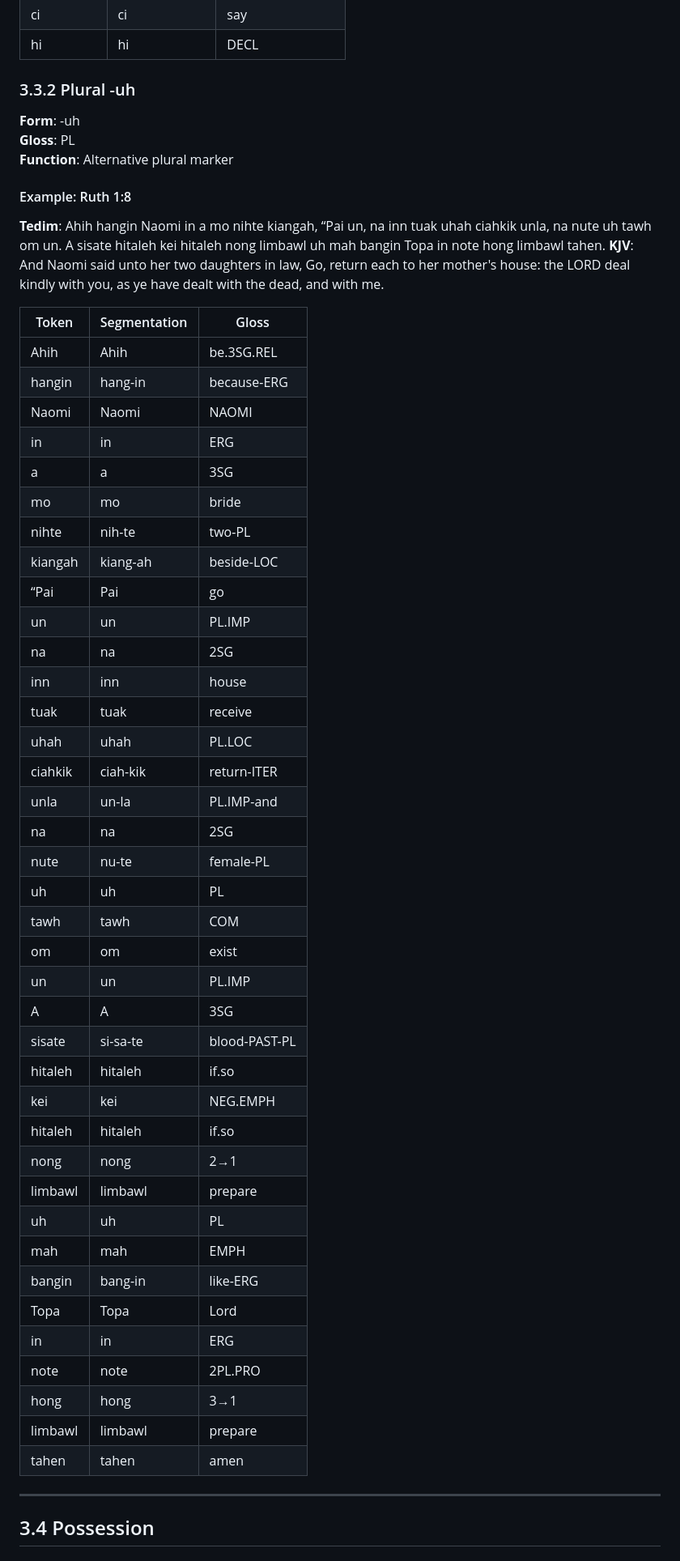
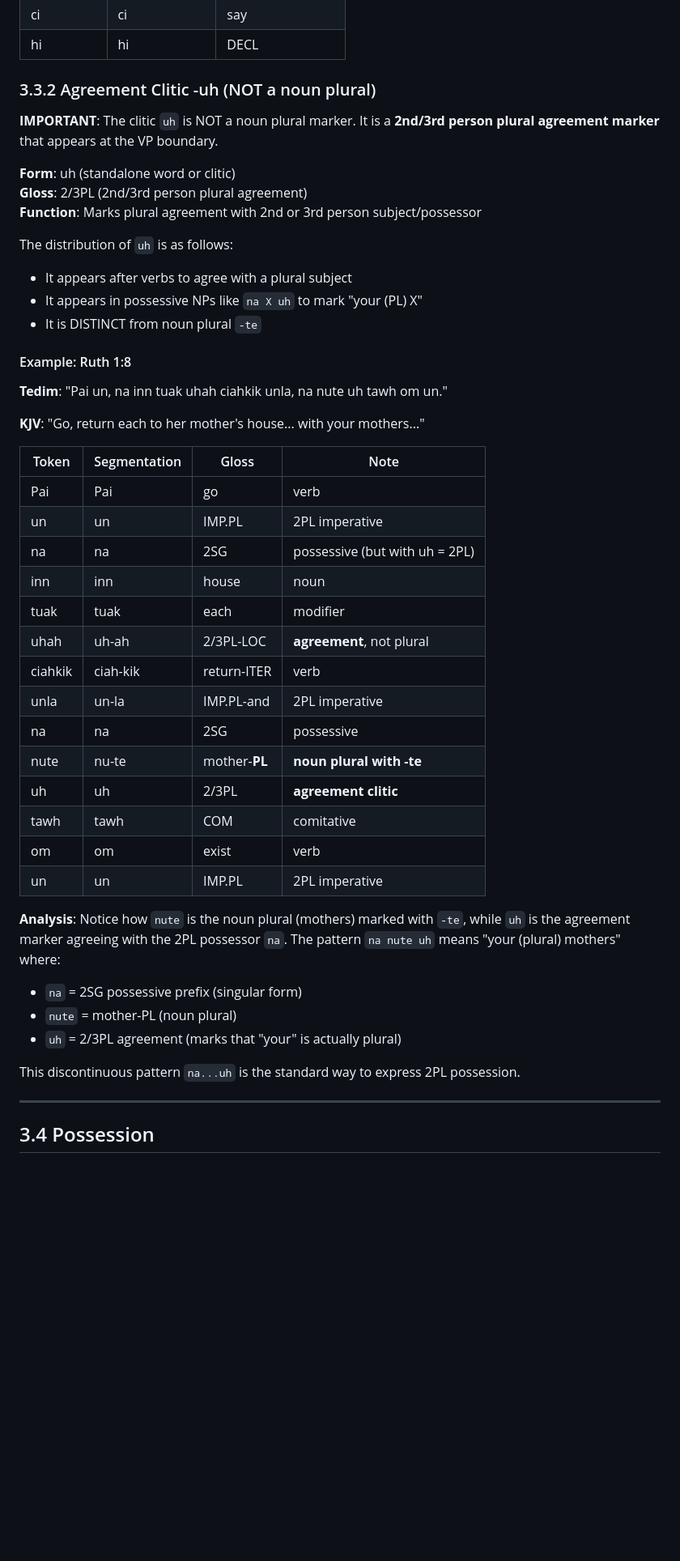
Before and after one commit to nh36/kuki-chin-corpus, a Markdown page: docs/grammar/chapter3_nominal.md, the part around one of its changes. Shown at 81% size. Drawn GitHub-style; blank space fills up the shorter version.

```diff
--- a/docs/grammar/chapter3_nominal.md
+++ b/docs/grammar/chapter3_nominal.md
@@ -342,57 +453,51 @@ Note also `hen` (JUSS) marking jussive mood: "let there be light."
 | ci | ci | say |
 | hi | hi | DECL |
 
-### 3.3.2 Plural -uh
+### 3.3.2 Agreement Clitic -uh (NOT a noun plural)
 
-**Form**: -uh
-**Gloss**: PL
-**Function**: Alternative plural marker
+**IMPORTANT**: The clitic `uh` is NOT a noun plural marker. It is a **2nd/3rd
+person plural agreement marker** that appears at the VP boundary.
+
+**Form**: uh (standalone word or clitic)
+**Gloss**: 2/3PL (2nd/3rd person plural agreement)
+**Function**: Marks plural agreement with 2nd or 3rd person subject/possessor
+
+The distribution of `uh` is as follows:
+- It appears after verbs to agree with a plural subject
+- It appears in possessive NPs like `na X uh` to mark "your (PL) X"
+- It is DISTINCT from noun plural `-te`
 
 #### Example: Ruth 1:8
 
-**Tedim**: Ahih hangin Naomi in a mo nihte kiangah, “Pai un, na inn tuak uhah ciahkik unla, na nute uh tawh om un. A sisate hitaleh kei hitaleh nong limbawl uh mah bangin Topa in note hong limbawl tahen.
-**KJV**: And Naomi said unto her two daughters in law, Go, return each to her mother's house: the LORD deal kindly with you, as ye have dealt with the dead, and with me.
+**Tedim**: "Pai un, na inn tuak uhah ciahkik unla, na nute uh tawh om un."
 
-| Token | Segmentation | Gloss |
-|-------|--------------|-------|
-| Ahih | Ahih | be.3SG.REL |
-| hangin | hang-in | because-ERG |
-| Naomi | Naomi | NAOMI |
-| in | in | ERG |
-| a | a | 3SG |
-| mo | mo | bride |
-| nihte | nih-te | two-PL |
-| kiangah | kiang-ah | beside-LOC |
-| “Pai | Pai | go |
-| un | un | PL.IMP |
-| na | na | 2SG |
-| inn | inn | house |
-| tuak | tuak | receive |
-| uhah | uhah | PL.LOC |
-| ciahkik | ciah-kik | return-ITER |
-| unla | un-la | PL.IMP-and |
-| na | na | 2SG |
-| nute | nu-te | female-PL |
-| uh | uh | PL |
-| tawh | tawh | COM |
-| om | om | exist |
-| un | un | PL.IMP |
-| A | A | 3SG |
-| sisate | si-sa-te | blood-PAST-PL |
-| hitaleh | hitaleh | if.so |
-| kei | kei | NEG.EMPH |
-| hitaleh | hitaleh | if.so |
-| nong | nong | 2→1 |
-| limbawl | limbawl | prepare |
-| uh | uh | PL |
-| mah | mah | EMPH |
-| bangin | bang-in | like-ERG |
-| Topa | Topa | Lord |
-| in | in | ERG |
-| note | note | 2PL.PRO |
-| hong | hong | 3→1 |
-| limbawl | limbawl | prepare |
-| tahen | tahen | amen |
+**KJV**: "Go, return each to her mother's house... with your mothers..."
+
+| Token | Segmentation | Gloss | Note |
+|-------|--------------|-------|------|
+| Pai | Pai | go | verb |
+| un | un | IMP.PL | 2PL imperative |
+| na | na | 2SG | possessive (but with uh = 2PL) |
+| inn | inn | house | noun |
+| tuak | tuak | each | modifier |
+| uhah | uh-ah | 2/3PL-LOC | **agreement**, not plural |
+| ciahkik | ciah-kik | return-ITER | verb |
+| unla | un-la | IMP.PL-and | 2PL imperative |
+| na | na | 2SG | possessive |
+| nute | nu-te | mother-**PL** | **noun plural with -te** |
+| uh | uh | 2/3PL | **agreement clitic** |
+| tawh | tawh | COM | comitative |
+| om | om | exist | verb |
+| un | un | IMP.PL | 2PL imperative |
+
+**Analysis**: Notice how `nute` is the noun plural (mothers) marked with `-te`,
+while `uh` is the agreement marker agreeing with the 2PL possessor `na`. The
+pattern `na nute uh` means "your (plural) mothers" where:
+- `na` = 2SG possessive prefix (singular form)
+- `nute` = mother-PL (noun plural)
+- `uh` = 2/3PL agreement (marks that "your" is actually plural)
+
+This discontinuous pattern `na...uh` is the standard way to express 2PL possession.
 
 ---
 
```
Also changed, not shown: other parts of docs/grammar/chapter3_nominal.md (+124 -13 lines).
